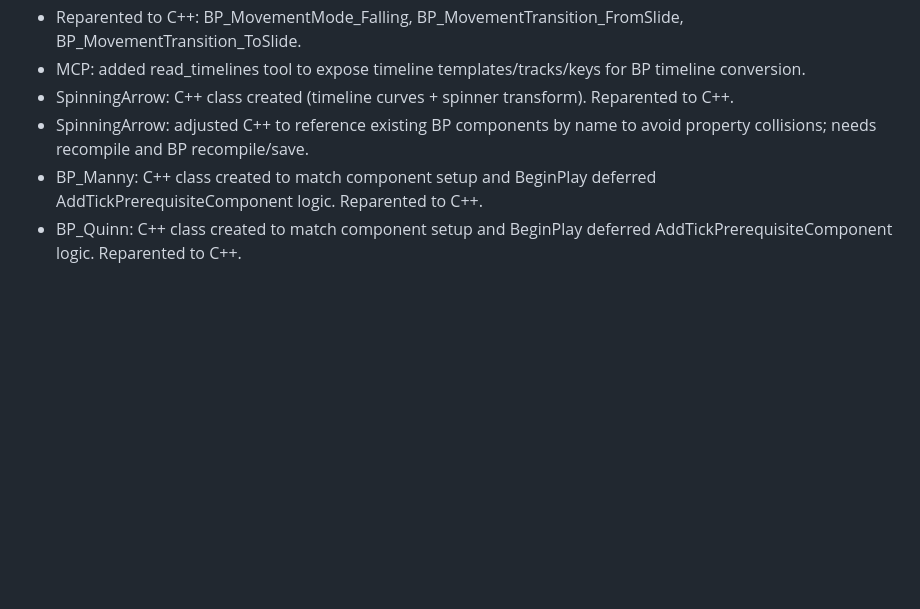
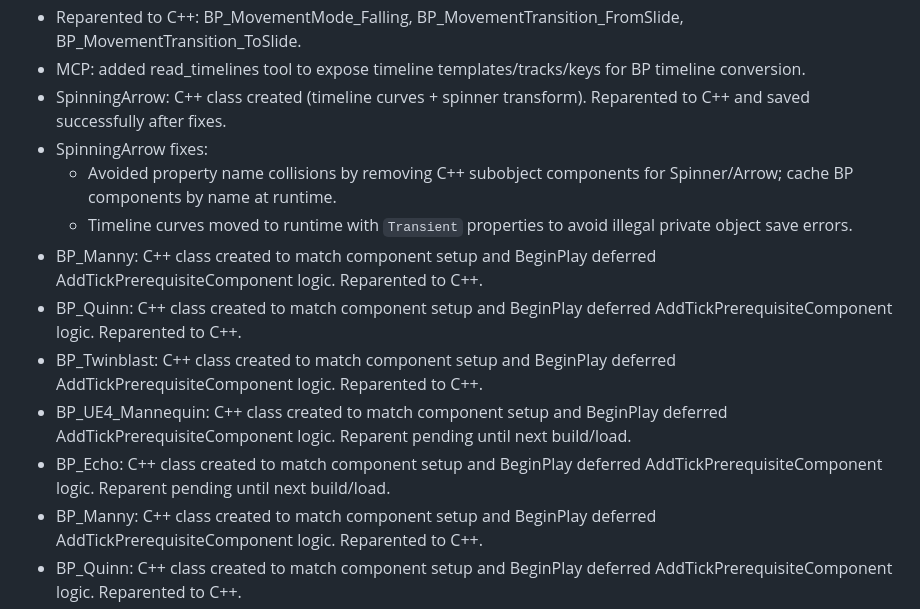
Before and after one commit to AgustinJimenez/UE5MCPTest, a Markdown page: CURRENT_TASK.md, the part around the change. Rendered like a GitHub page; blank space fills up the shorter version.

Commit message:
Update task notes

```diff
--- a/CURRENT_TASK.md
+++ b/CURRENT_TASK.md
@@ -41,8 +41,15 @@ Progress (Batch 1):
 - Editor module created for AnimModifiers (UETest1Editor). AnimModifier subclasses removed after linker errors; AM_* remain blocked.
 - Reparented to C++: BP_MovementMode_Falling, BP_MovementTransition_FromSlide, BP_MovementTransition_ToSlide.
 - MCP: added read_timelines tool to expose timeline templates/tracks/keys for BP timeline conversion.
-- SpinningArrow: C++ class created (timeline curves + spinner transform). Reparented to C++.
-- SpinningArrow: adjusted C++ to reference existing BP components by name to avoid property collisions; needs recompile and BP recompile/save.
+- SpinningArrow: C++ class created (timeline curves + spinner transform). Reparented to C++ and saved successfully after fixes.
+- SpinningArrow fixes:
+  - Avoided property name collisions by removing C++ subobject components for Spinner/Arrow; cache BP components by name at runtime.
+  - Timeline curves moved to runtime with `Transient` properties to avoid illegal private object save errors.
+- BP_Manny: C++ class created to match component setup and BeginPlay deferred AddTickPrerequisiteComponent logic. Reparented to C++.
+- BP_Quinn: C++ class created to match component setup and BeginPlay deferred AddTickPrerequisiteComponent logic. Reparented to C++.
+- BP_Twinblast: C++ class created to match component setup and BeginPlay deferred AddTickPrerequisiteComponent logic. Reparented to C++.
+- BP_UE4_Mannequin: C++ class created to match component setup and BeginPlay deferred AddTickPrerequisiteComponent logic. Reparent pending until next build/load.
+- BP_Echo: C++ class created to match component setup and BeginPlay deferred AddTickPrerequisiteComponent logic. Reparent pending until next build/load.
 - BP_Manny: C++ class created to match component setup and BeginPlay deferred AddTickPrerequisiteComponent logic. Reparented to C++.
 - BP_Quinn: C++ class created to match component setup and BeginPlay deferred AddTickPrerequisiteComponent logic. Reparented to C++.
 - BP_Twinblast: C++ class created to match component setup and BeginPlay deferred AddTickPrerequisiteComponent logic. Reparented to C++.
```
Also changed, not shown: AGENTS.md (+6 -0 lines).
